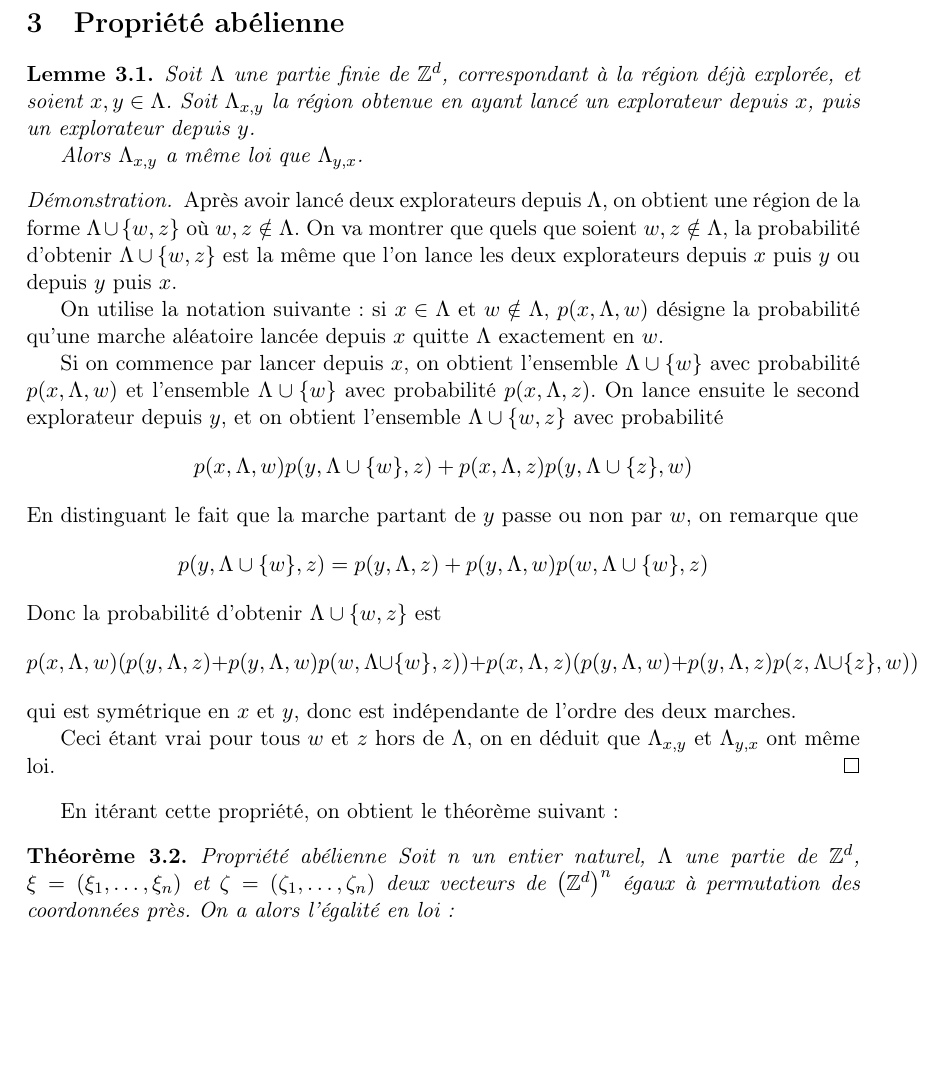
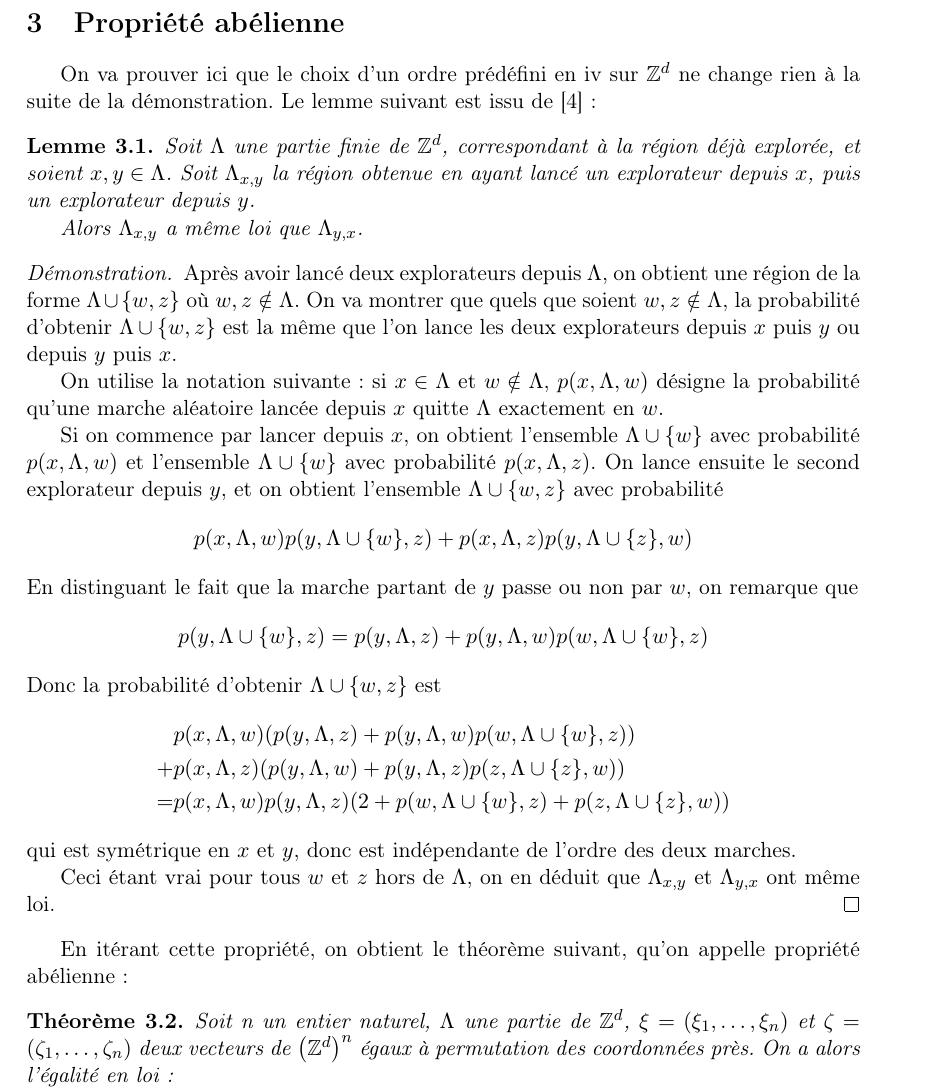
Before and after one commit to lahaut/memoire-DLA, a LaTeX document (document_final.tex): part of page 7 of 24, cut so that both start at the same text, the shorter picture padded with empty space. Compiled offline with pdfLaTeX; the source files are stored in an older character set and shown here as Unicode.

Commit message:
fin de la propriété abélienne

```diff
--- a/document_final.tex
+++ b/document_final.tex
@@ -184,6 +184,7 @@ Introduisons dès à présent quelques définitions qui nous seront utiles par l
  \newpage
  \section{Propriété abélienne}
  \label{abel}
+ On va prouver ici que le choix d'un ordre prédéfini en \ref{iii} sur $\mathbb{Z}^d$ ne change rien à la suite de la démonstration. Le lemme suivant est issu de \cite{ref4} :
  \begin{Lemme}
  Soit $\Lambda$ une partie finie de $\mathbb{Z}^d$, correspondant à la région déjà explorée, et soient $x,y \in \Lambda$. Soit $\Lambda_{x,y}$ la région obtenue en ayant lancé un explorateur depuis $x$, puis un explorateur depuis $y$.
 
@@ -199,14 +200,17 @@ Introduisons dès à présent quelques définitions qui nous seront utiles par l
  En distinguant le fait que la marche partant de $y$ passe ou non par $w$, on remarque que
  \[p(y,\Lambda\cup \{w\},z) = p(y,\Lambda,z) + p(y,\Lambda,w)p(w,\Lambda\cup \{w\},z) \]
  Donc la probabilité d'obtenir $\Lambda \cup \{w,z \}$ est
- \[ p(x,\Lambda,w) (p(y,\Lambda,z) + p(y,\Lambda,w)p(w,\Lambda\cup \{w\},z)) + p(x,\Lambda,z) (p(y,\Lambda,w) + p(y,\Lambda,z)p(z,\Lambda\cup \{z\},w)) \]
+ \begin{align*}
+  &p(x,\Lambda,w) (p(y,\Lambda,z) + p(y,\Lambda,w)p(w,\Lambda\cup \{w\},z)) \\+& p(x,\Lambda,z) (p(y,\Lambda,w) + p(y,\Lambda,z)p(z,\Lambda\cup \{z\},w))
+  \\=&p(x,\Lambda,w)p(y,\Lambda,z)(2+p(w,\Lambda\cup \{w\},z)+p(z,\Lambda\cup \{z\},w))
+ \end{align*}
  qui est symétrique en $x$ et $y$, donc est indépendante de l'ordre des deux marches.
 
  Ceci étant vrai pour tous $w$ et $z$ hors de $\Lambda$, on en déduit que $\Lambda_{x,y}$ et  $\Lambda_{y,x}$ ont même loi.
  \end{proof}
 
- En itérant cette propriété, on obtient le théorème suivant :
-\begin{The}{Propriété abélienne}
+ En itérant cette propriété, on obtient le théorème suivant, qu'on appelle propriété abélienne :
+\begin{The}
 Soit n un entier naturel, $\Lambda$ une partie de $\mathbb{Z}^d$, $\xi=(\xi_1,\dots,\xi_n)$ et $\zeta=(\zeta_1,\dots,\zeta_n)$ deux vecteurs de $\left(\mathbb{Z}^d\right)^n$ égaux à permutation des coordonnées près. On a alors l'égalité en loi :
 \begin{equation*}
  A(\Lambda,\xi)=A(\Lambda,\zeta)
```
Also changed, not shown: document_final.pdf, document_final.tex (4 more changed lines), 2 other files.
